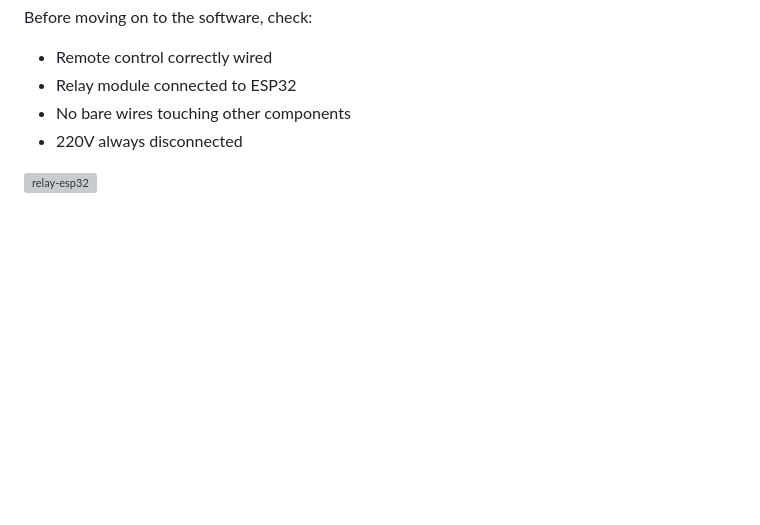
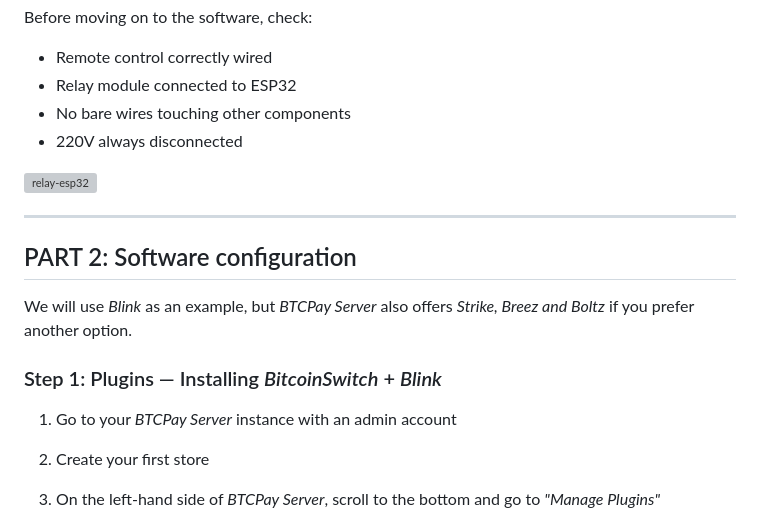
Before and after one commit to ezmo-dev/lightning-smoke-machine, a Markdown page: docs/en/tutorial.md, the part around one of its changes. GitHub-like rendering; blank space fills up the shorter version; grey boxes are pictures that could not be loaded.

Commit message:
docs: add en tutorial software part 1

```diff
--- a/docs/en/tutorial.md
+++ b/docs/en/tutorial.md
@@ -185,3 +185,18 @@ Before moving on to the software, check:
 - 220V always disconnected
 
 ![relay-esp32](/assets/12.webp)
+
+---
+
+## PART 2: Software configuration
+
+We will use *Blink* as an example, but *BTCPay Server* also offers *Strike, Breez and Boltz* if you prefer another option.
+
+### Step 1: Plugins — Installing *BitcoinSwitch* + *Blink*
+
+1. Go to your *BTCPay Server* instance with an admin account
+
+2. Create your first store
+
+3. On the left-hand side of *BTCPay Server*, scroll to the bottom and go to *"Manage Plugins"*
+
```
Also changed, not shown: other parts of docs/en/tutorial.md (+109 -0 lines).
